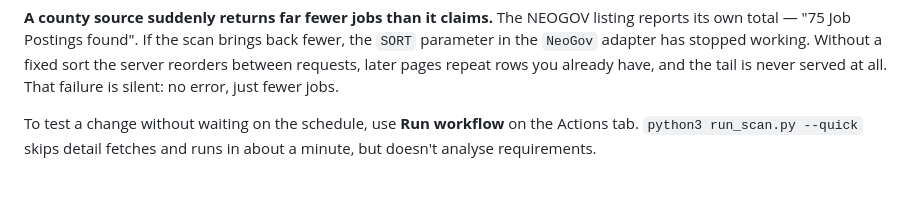
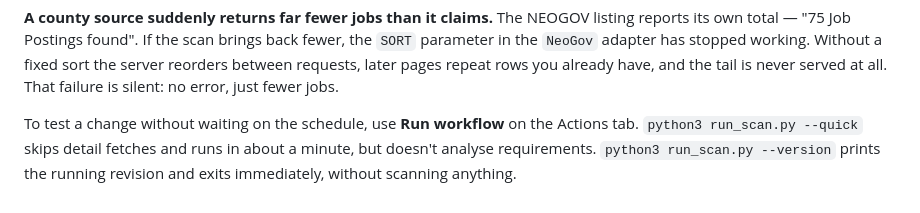
Before and after one commit to jayde89/Nurse-Job-Tracker, a Markdown page: README.md, the part around the change. Rendered like a GitHub page.

Commit message:
Document --version in README
Co-Authored-By: Claude Sonnet 5 <noreply@anthropic.com>
Claude-Session: https://claude.ai/code/session_01NUPoXTWMn1pYHNRbzKxvQJ

```diff
--- a/README.md
+++ b/README.md
@@ -324,4 +324,6 @@ served at all. That failure is silent: no error, just fewer jobs.
 
 To test a change without waiting on the schedule, use **Run workflow** on the
 Actions tab. `python3 run_scan.py --quick` skips detail fetches and runs in
-about a minute, but doesn't analyse requirements.
+about a minute, but doesn't analyse requirements. `python3 run_scan.py
+--version` prints the running revision and exits immediately, without
+scanning anything.
```
